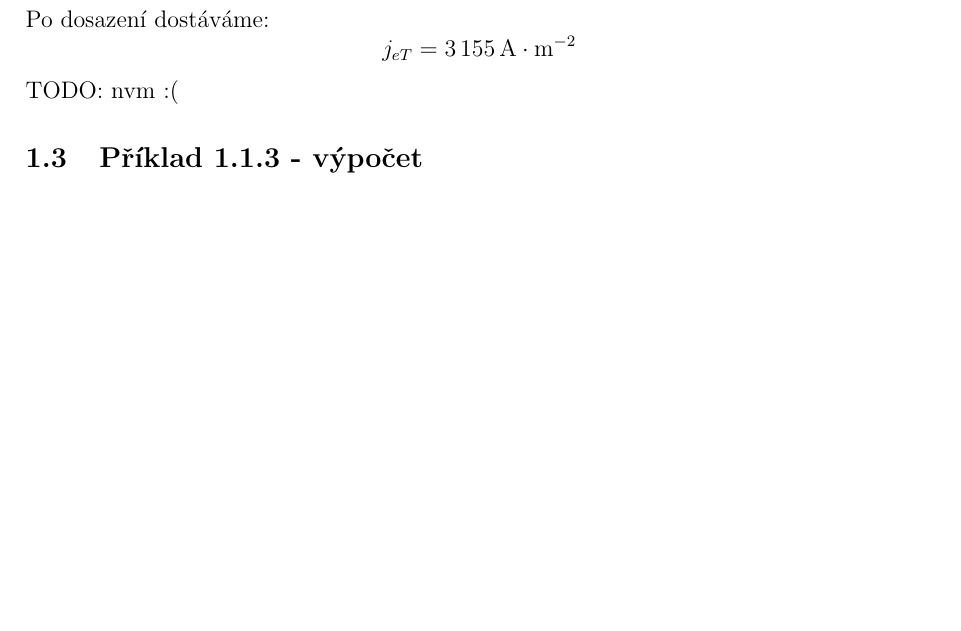
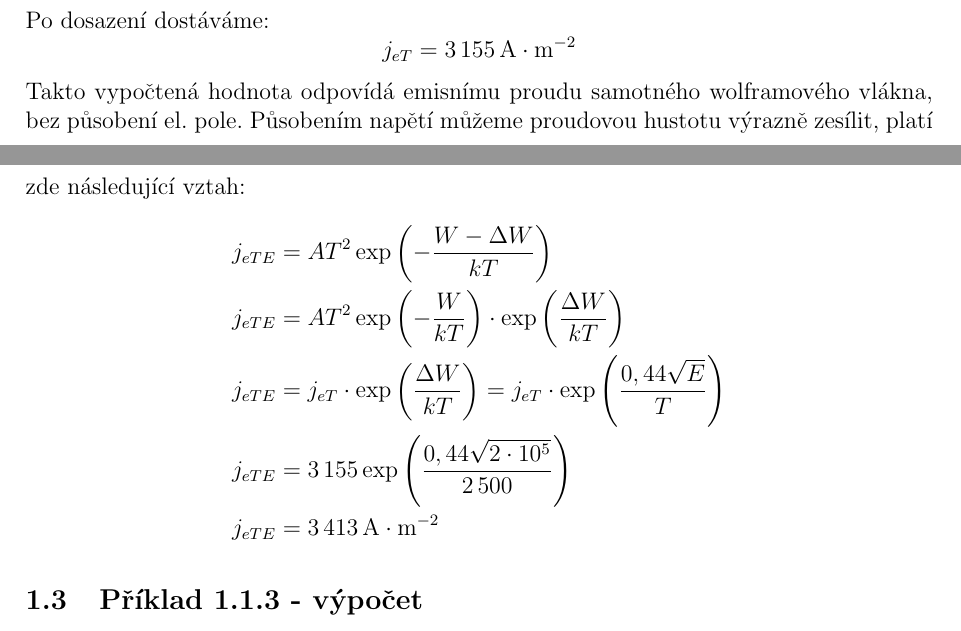
Before and after one commit to charvotj/EMV, a LaTeX document (prace2.tex, which reads sekce/elektronove_procesy.tex): part of page 1 of 4 before the commit and two parts of pages 1 and 2 of 4 after it, the two joined at a grey line, cut so that both start at the same text, the shorter picture padded with empty space. Compiled offline with pdfLaTeX.

Commit message:
el 1.1.2

```diff
--- a/prace2.tex
+++ b/prace2.tex
@@ -51,7 +51,8 @@
 \newcommand{\constmeval}{\num{9.109e-31}}
 \newcommand{\constmeunit}{\unit{\kilogram}}
 
-
+% align bloky rovnic
+\usepackage{amsmath}
 
 \begin{document}
 
--- a/sekce/elektronove_procesy.tex
+++ b/sekce/elektronove_procesy.tex
@@ -19,8 +19,14 @@ Po dosazení dostáváme:
 \[
     j_{eT} =\qty{3155}{\ampere\per\square\meter}
 \]
-TODO: nvm :(
-
+Takto vypočtená hodnota odpovídá emisnímu proudu samotného wolframového vlákna, bez působení el. pole. Působením napětí můžeme proudovou hustotu výrazně zesílit, platí zde následující vztah:
+\begin{align*}
+    j_{eTE} &= A T^2 \exp\left(-\frac{W-\Delta W}{kT}\right) \\
+    j_{eTE} &= A T^2 \exp\left(-\frac{W}{kT}\right) \cdot \exp\left(\frac{\Delta W}{kT}\right) \\
+    j_{eTE} &= j_{eT} \cdot \exp\left(\frac{\Delta W}{kT}\right)= j_{eT} \cdot \exp\left(\frac{0,44\sqrt{E} }{T}\right)\\
+    j_{eTE} &= \num{3155}\exp\left(\frac{0,44\sqrt{\num{2e5}} }{\num{2500}}\right) \\
+    j_{eTE} &= \qty{3413}{\ampere\per\square\meter }
+\end{align*}
 
 
 
```
Also changed, not shown: prace2.pdf.
